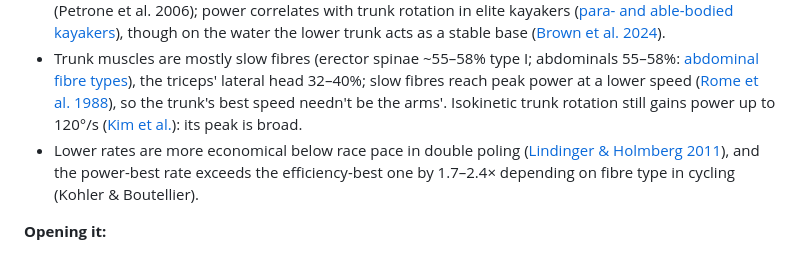
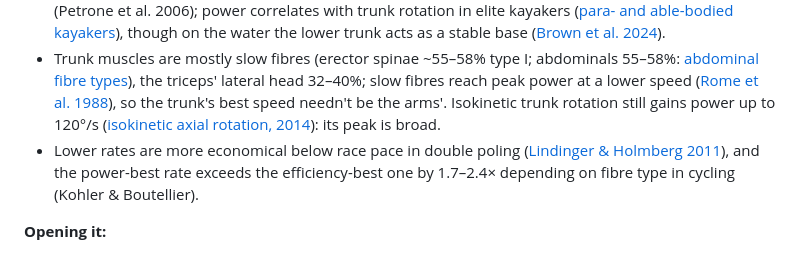
Before and after one commit to toadzurg/Paddlepowermeter, a Markdown page: README.md, the part around one of its changes. Drawn GitHub-style.

```diff
--- a/README.md
+++ b/README.md
@@ -256,5 +256,5 @@ measures a C1 paddler's trunk on its own):
   the triceps' lateral head 32–40%; slow fibres reach peak power at a
   lower speed ([Rome et al. 1988](https://www.nature.com/articles/335824a0)),
   so the trunk's best speed needn't be the arms'. Isokinetic trunk rotation
-  still gains power up to 120°/s ([Kim et al.](https://pmc.ncbi.nlm.nih.gov/articles/PMC3996988/)): its peak is broad.
+  still gains power up to 120°/s ([isokinetic axial rotation, 2014](https://pmc.ncbi.nlm.nih.gov/articles/PMC3996988/)): its peak is broad.
 - Lower rates are more economical below race pace in double poling
```
Also changed, not shown: other parts of README.md (+1 -1 lines).
